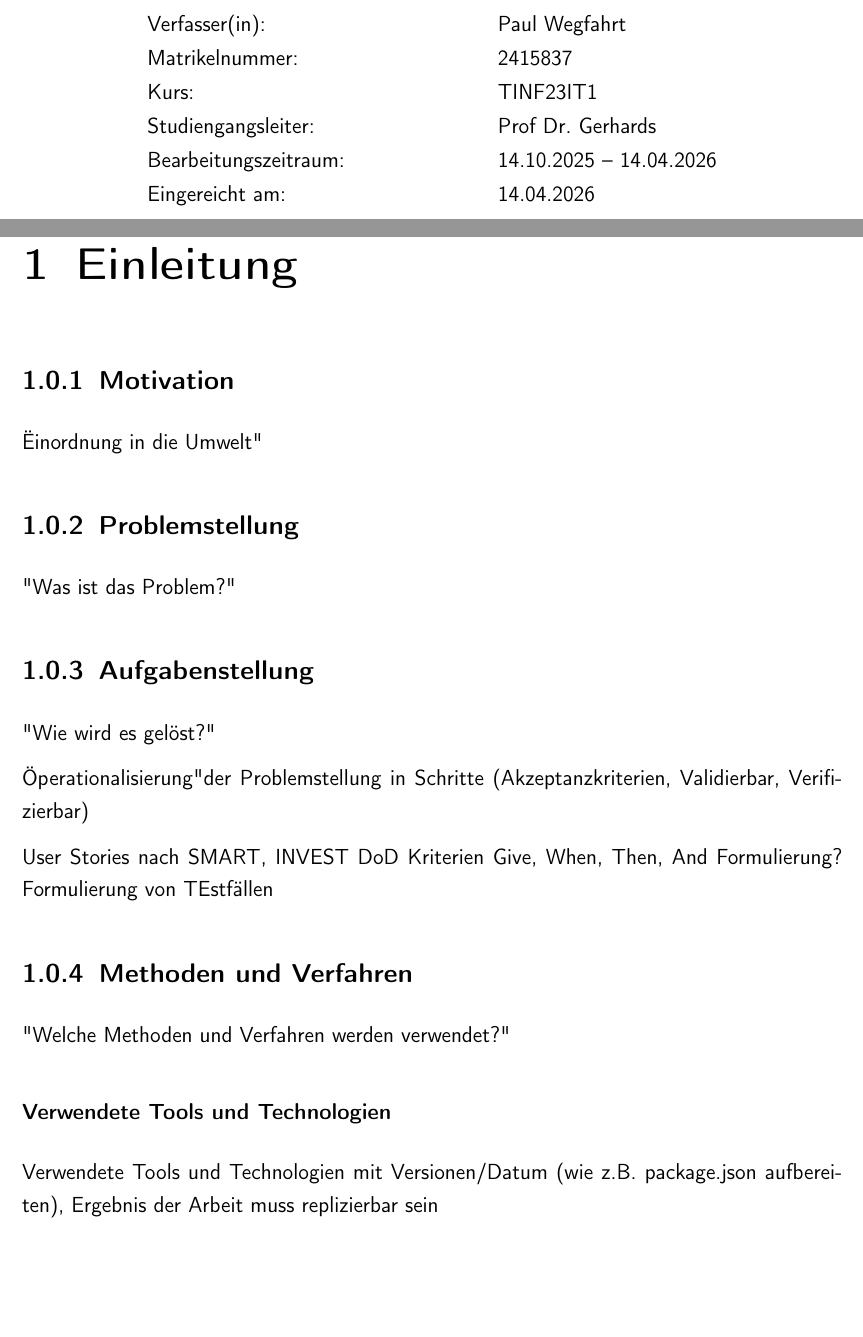
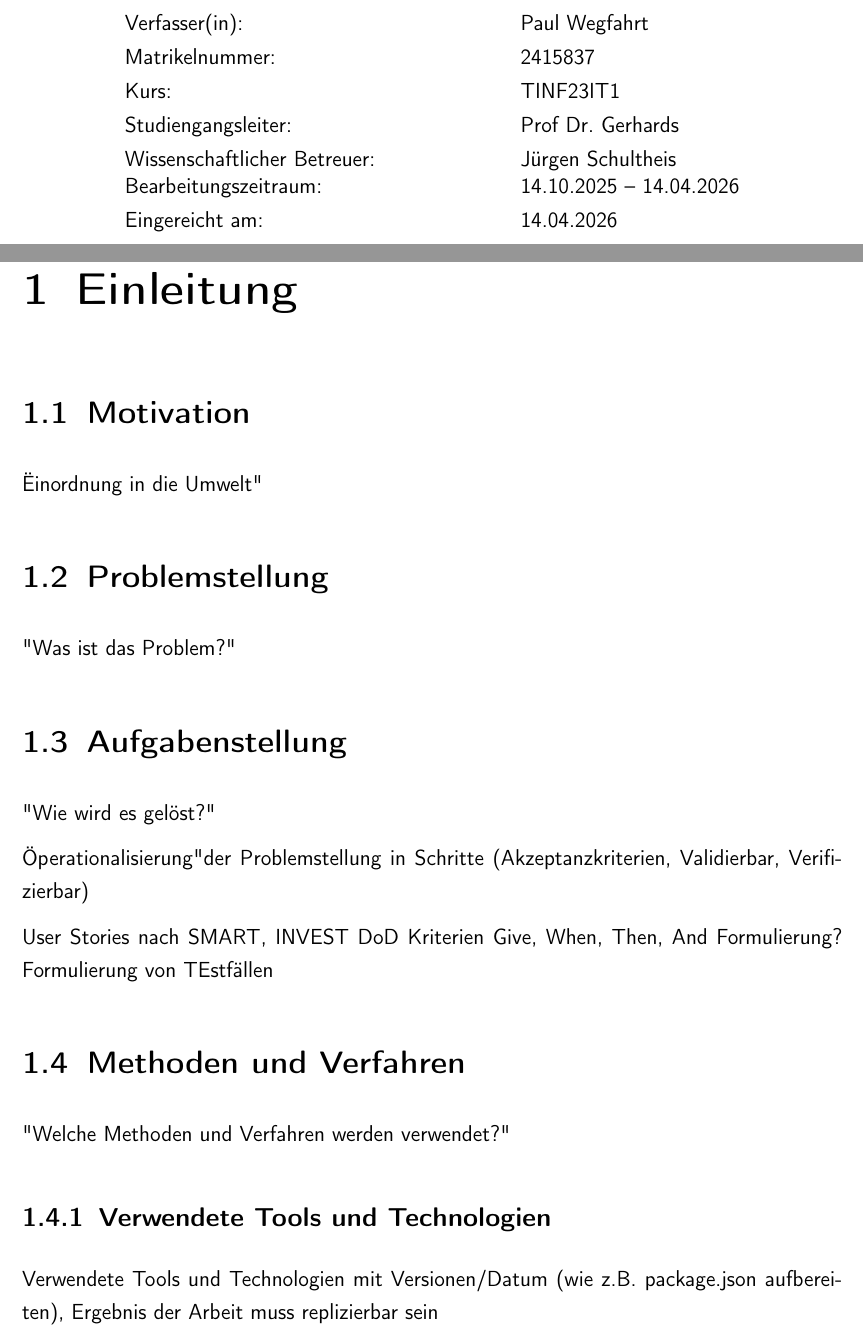
Before and after one commit to wegfahrt/Studienarbeit, a LaTeX document (LaTeX/master.tex, which reads LaTeX/introduction.tex, LaTeX/titlepage.tex): two parts of pages 1 and 10 of 15, joined at a grey line, cut so that both start at the same text, the shorter picture padded with empty space. Compiled offline with pdfLaTeX.

Commit message:
fixed title page

```diff
--- a/LaTeX/introduction.tex
+++ b/LaTeX/introduction.tex
@@ -1,11 +1,11 @@
 % !TEX root =  master.tex
 \chapter{Einleitung}
 
-\subsection{Motivation}
+\section{Motivation}
 "Einordnung in die Umwelt"
-\subsection{Problemstellung}
+\section{Problemstellung}
 "Was ist das Problem?"
-\subsection{Aufgabenstellung}
+\section{Aufgabenstellung}
 "Wie wird es gelöst?"
 
 "Operationalisierung" der Problemstellung in Schritte (Akzeptanzkriterien, Validierbar, Verifizierbar)
@@ -16,7 +16,7 @@ DoD Kriterien
 Give, When, Then, And Formulierung?
 Formulierung von TEstfällen
 
-\subsection{Methoden und Verfahren}
+\section{Methoden und Verfahren}
 "Welche Methoden und Verfahren werden verwendet?"
-\subsubsection{Verwendete Tools und Technologien}
+\subsection{Verwendete Tools und Technologien}
 Verwendete Tools und Technologien mit Versionen/Datum (wie z.B. package.json aufbereiten), Ergebnis der Arbeit muss replizierbar sein
--- a/LaTeX/titlepage.tex
+++ b/LaTeX/titlepage.tex
@@ -3,7 +3,7 @@
 \begin{titlepage}
 \begin{minipage}{\textwidth}
 		\vspace{-2cm}
-		\noindent \includegraphics[scale=0.25]{\imagedir/firmenlogo.jpg} \hfill \includegraphics{\imagedir/logo.jpg}
+		 \hfill \includegraphics{\imagedir/logo.jpg}
 \end{minipage}
 \vspace{1em}
 %\sffamily
@@ -16,18 +16,14 @@
 
 	\begin{minipage}{\textwidth}
 		\begin{tabbing}
-		Wissenschaftliche(r) Betreuer(in): \hspace{0.85cm}\=\kill
+		Wissenschaftliche(r) Betreuer(in) Test: \hspace{0.85cm}\=\kill
 		Verfasser(in): \> \DerAutorDerArbeit \\[1.5mm]
 		Matrikelnummer: \> \DieMatrikelnummer \\[1.5mm]
-		%Firma: \> \DerNameDerFirma  \\[1.5mm]
-		%Abteilung: \> \DerNameDerAbteilung \\[1.5mm]
 		Kurs: \> \DieKursbezeichnung \\[1.5mm]
 		Studiengangsleiter: \> \DerStudiengangsleiter \\[1.5mm]
+		Wissenschaftlicher Betreuer: \> \DerWissBetreuer \\
 		Bearbeitungszeitraum: \> \DerBearbeitungszeitraum\\[1.5mm]
-%		alternativ:\\[1.5mm]
-		Eingereicht am:\> \DasAbgabedatum	\\ [7.5mm]
-		%Firmenbetreuer: \> \DerFirmenBetreuer \\[1.5mm]
-		%Unterschrift des Firmenbetreuers:  \\ [1.5mm]
+		Eingereicht am:\> \DasAbgabedatum	\\[7.5mm]
 		\end{tabbing}
 	\end{minipage}
 \end{center}
```
Also changed, not shown: LaTeX/img/3-Schichten.png (deleted), LaTeX/img/ABB-Logo.svg.png (deleted), LaTeX/img/CLEAN.png (deleted), LaTeX/img/Container-Popup.png (deleted), LaTeX/img/DDD.png (deleted), LaTeX/img/ER-Model-State-Machine.png (deleted), LaTeX/img/ER-Model.png (deleted), LaTeX/img/Gantt-Example.png (deleted), LaTeX/img/Hexagonal.png (deleted), LaTeX/img/It-Enterprise-Software-Spending.png (deleted), LaTeX/img/Simple-State-Machine.png (deleted), LaTeX/img/Story-Mapping.png (deleted), LaTeX/img/Testing-Pyramide.png (deleted), LaTeX/img/Use-Case.png (deleted), 6 more files, 8 other files.
